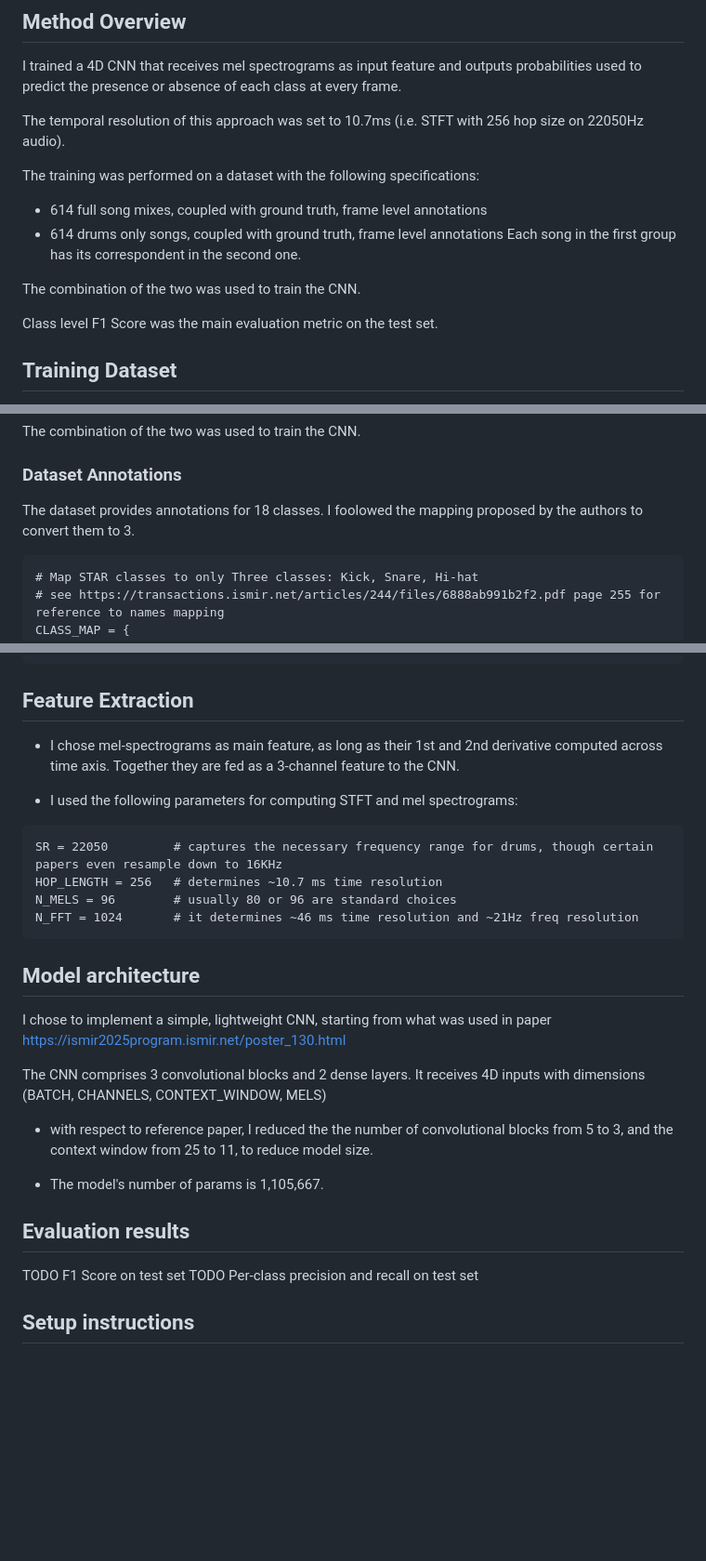
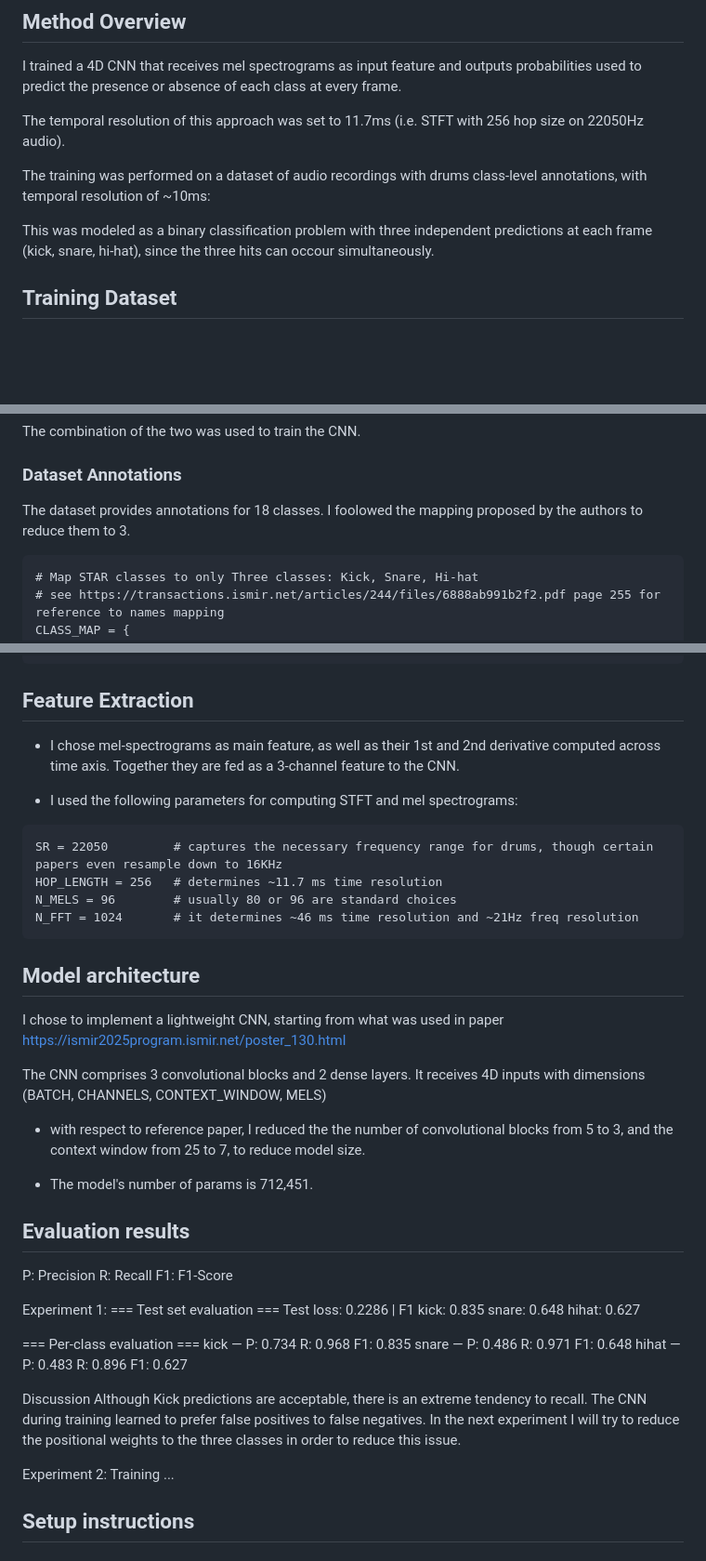
Before and after one commit to FrancescoZumo/frame_level_drum_classifier, a Markdown page: README.md, 3 parts joined by grey strips. Shown at 93% size. GitHub-like rendering; blank space fills up the shorter version.

Commit message:
First results discussion, Second Experiment in progress

````diff
--- a/README.md
+++ b/README.md
@@ -5,16 +5,12 @@ The goal of this project is to transcribe the kicks, snares and hihats from any
 
 I trained a 4D CNN that receives mel spectrograms as input feature and outputs probabilities used to predict the presence or absence of each class at every frame.
 
-The temporal resolution of this approach was set to 10.7ms (i.e. STFT with 256 hop size on 22050Hz audio).
+The temporal resolution of this approach was set to 11.7ms (i.e. STFT with 256 hop size on 22050Hz audio).
 
-The training was performed on a dataset with the following specifications:
-- 614 full song mixes, coupled with ground truth, frame level annotations
-- 614 drums only songs, coupled with ground truth, frame level annotations
-Each song in the first group has its correspondent in the second one.
+The training was performed on a dataset of audio recordings with drums class-level annotations, with temporal resolution of ~10ms:
 
-The combination of the two was used to train the CNN.
+This was modeled as a binary classification problem with three independent predictions at each frame (kick, snare, hi-hat), since the three hits can occour simultaneously.
 
-Class level F1 Score was the main evaluation metric on the test set.
 
 ## Training Dataset
  - STAR Dataset, https://zenodo.org/records/15690078.
@@ -29,7 +25,7 @@ Each song in the first group has its correspondent in the second one.
 The combination of the two was used to train the CNN.
 
 ### Dataset Annotations
-The dataset provides annotations for 18 classes. I foolowed the mapping proposed by the authors to convert them to 3.
+The dataset provides annotations for 18 classes. I foolowed the mapping proposed by the authors to reduce them to 3.
 ```
 # Map STAR classes to only Three classes: Kick, Snare, Hi-hat
 # see https://transactions.ismir.net/articles/244/files/6888ab991b2f2.pdf page 255 for reference to names mapping
@@ -44,30 +40,48 @@ CLASS_MAP = {
 ```
 
 ## Feature Extraction
-- I chose mel-spectrograms as main feature, as long as their 1st and 2nd derivative computed across time axis.
+- I chose mel-spectrograms as main feature, as well as their 1st and 2nd derivative computed across time axis.
 Together they are fed as a 3-channel feature to the CNN.
 
 - I used the following parameters for computing STFT and mel spectrograms:
 ```
 SR = 22050         # captures the necessary frequency range for drums, though certain papers even resample down to 16KHz
-HOP_LENGTH = 256   # determines ~10.7 ms time resolution
+HOP_LENGTH = 256   # determines ~11.7 ms time resolution
 N_MELS = 96        # usually 80 or 96 are standard choices
 N_FFT = 1024       # it determines ~46 ms time resolution and ~21Hz freq resolution
 ```
 
 ## Model architecture
-I chose to implement a simple, lightweight CNN, starting from what was used in paper https://ismir2025program.ismir.net/poster_130.html
+I chose to implement a lightweight CNN, starting from what was used in paper https://ismir2025program.ismir.net/poster_130.html
 
 The CNN comprises 3 convolutional blocks and 2 dense layers.
 It receives 4D inputs with dimensions (BATCH, CHANNELS, CONTEXT_WINDOW, MELS)
 
-- with respect to reference paper, I reduced the the number of convolutional blocks from 5 to 3, and the context window from 25 to 11, to reduce model size.
+- with respect to reference paper, I reduced the the number of convolutional blocks from 5 to 3, and the context window from 25 to 7, to reduce model size.
 
-- The model's number of params is 1,105,667.
+- The model's number of params is 712,451.
 
 ## Evaluation results
-TODO F1 Score on test set
-TODO Per-class precision and recall on test set
+
+P: Precision
+R: Recall
+F1: F1-Score
+
+Experiment 1:
+=== Test set evaluation ===
+Test loss: 0.2286 | F1 kick: 0.835 snare: 0.648 hihat: 0.627
+
+=== Per-class evaluation ===
+  kick   — P: 0.734  R: 0.968  F1: 0.835
+  snare  — P: 0.486  R: 0.971  F1: 0.648
+  hihat  — P: 0.483  R: 0.896  F1: 0.627
+
+Discussion
+Although Kick predictions are acceptable, there is an extreme tendency to recall.
+The CNN during training learned to prefer false positives to false negatives.
+In the next experiment I will try to reduce the positional weights to the three classes in order to reduce this issue.
+
+Experiment 2: Training ...
 
 ## Setup instructions
 ### Install requirements
````
